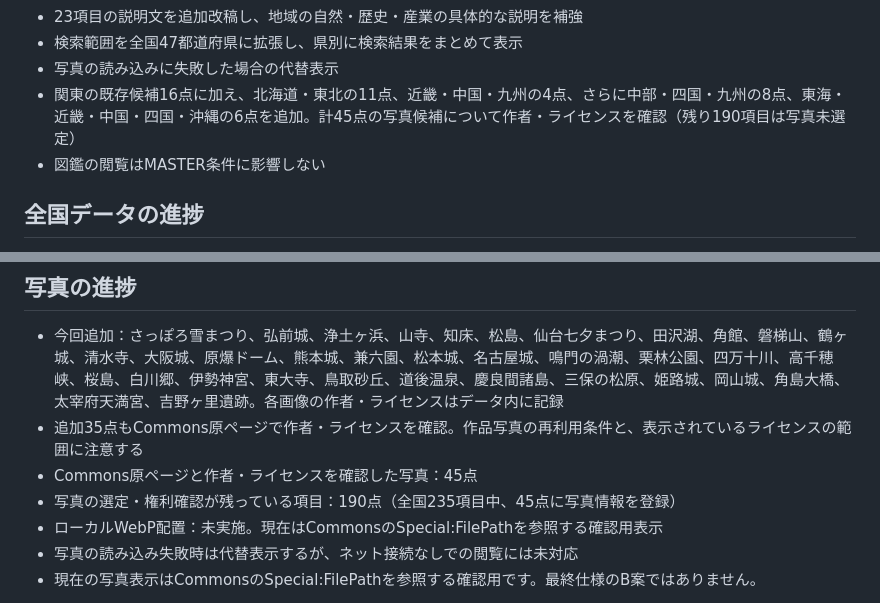
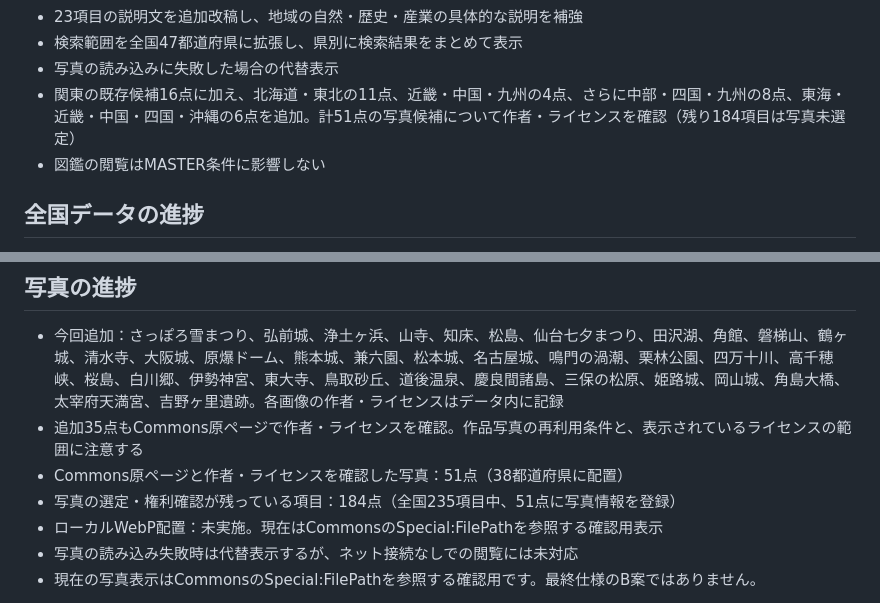
Before and after one commit to TT-sensei/todoufuken, a Markdown page: prototype/README.md, 2 parts joined by grey strips. Drawn GitHub-style.

Commit message:
Correct photo progress figures to 51 images across 38 prefectures

```diff
--- a/prototype/README.md
+++ b/prototype/README.md
@@ -17,7 +17,7 @@
 - 23項目の説明文を追加改稿し、地域の自然・歴史・産業の具体的な説明を補強
 - 検索範囲を全国47都道府県に拡張し、県別に検索結果をまとめて表示
 - 写真の読み込みに失敗した場合の代替表示
-- 関東の既存候補16点に加え、北海道・東北の11点、近畿・中国・九州の4点、さらに中部・四国・九州の8点、東海・近畿・中国・四国・沖縄の6点を追加。計45点の写真候補について作者・ライセンスを確認（残り190項目は写真未選定）
+- 関東の既存候補16点に加え、北海道・東北の11点、近畿・中国・九州の4点、さらに中部・四国・九州の8点、東海・近畿・中国・四国・沖縄の6点を追加。計51点の写真候補について作者・ライセンスを確認（残り184項目は写真未選定）
 - 図鑑の閲覧はMASTER条件に影響しない
 
 ## 全国データの進捗
@@ -36,8 +36,8 @@
 ## 写真の進捗
 - 今回追加：さっぽろ雪まつり、弘前城、浄土ヶ浜、山寺、知床、松島、仙台七夕まつり、田沢湖、角館、磐梯山、鶴ヶ城、清水寺、大阪城、原爆ドーム、熊本城、兼六園、松本城、名古屋城、鳴門の渦潮、栗林公園、四万十川、高千穂峡、桜島、白川郷、伊勢神宮、東大寺、鳥取砂丘、道後温泉、慶良間諸島、三保の松原、姫路城、岡山城、角島大橋、太宰府天満宮、吉野ヶ里遺跡。各画像の作者・ライセンスはデータ内に記録
 - 追加35点もCommons原ページで作者・ライセンスを確認。作品写真の再利用条件と、表示されているライセンスの範囲に注意する
-- Commons原ページと作者・ライセンスを確認した写真：45点
-- 写真の選定・権利確認が残っている項目：190点（全国235項目中、45点に写真情報を登録）
+- Commons原ページと作者・ライセンスを確認した写真：51点（38都道府県に配置）
+- 写真の選定・権利確認が残っている項目：184点（全国235項目中、51点に写真情報を登録）
 - ローカルWebP配置：未実施。現在はCommonsのSpecial:FilePathを参照する確認用表示
 - 写真の読み込み失敗時は代替表示するが、ネット接続なしでの閲覧には未対応
 - 現在の写真表示はCommonsのSpecial:FilePathを参照する確認用です。最終仕様のB案ではありません。
```
